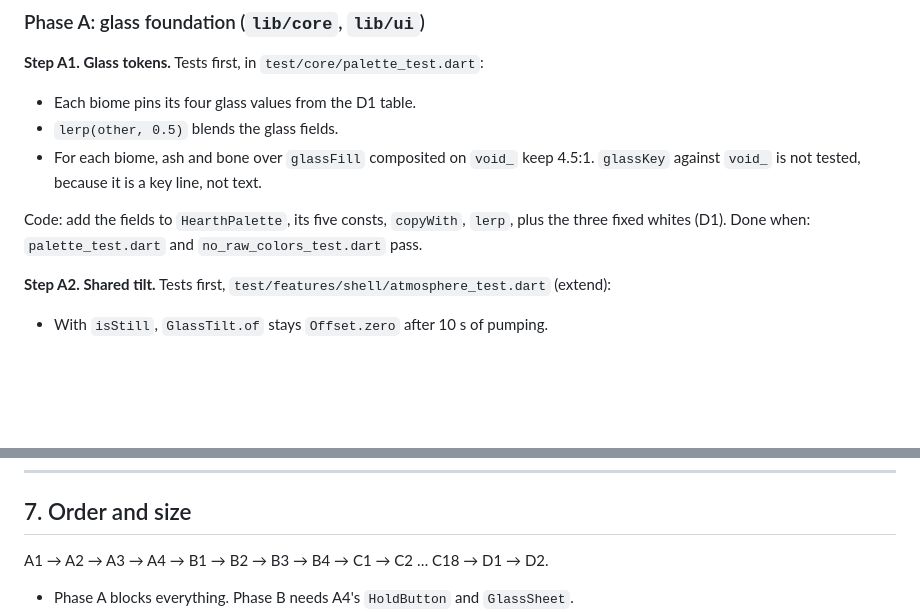
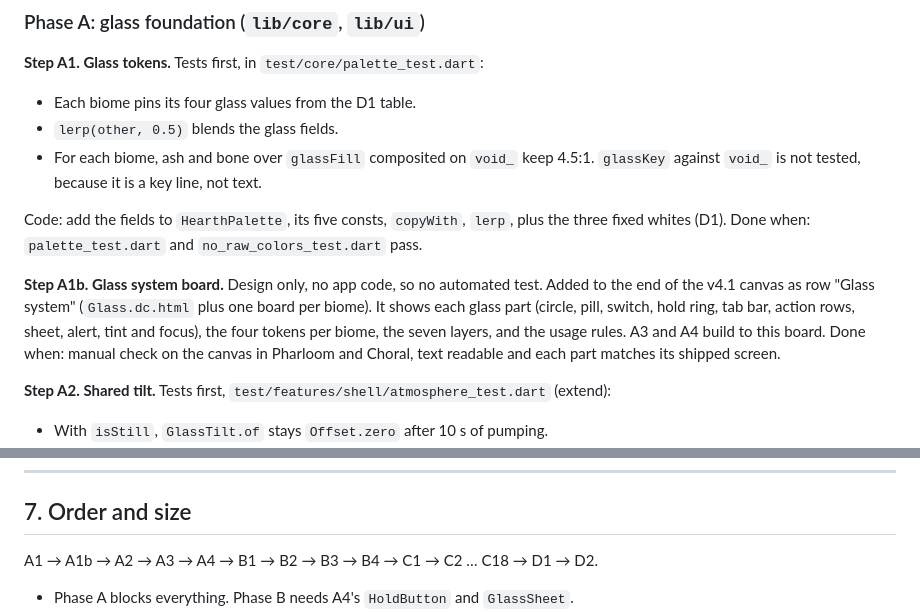
Before and after one commit to AiverReaver/soul-tasker, a Markdown page: V41_PLAN.md, 2 parts joined by grey strips. GitHub-like rendering; blank space fills up the shorter version.

Commit message:
docs: add step A1b, glass system board
Co-Authored-By: Claude Sonnet 5.5 <noreply@anthropic.com>

```diff
--- a/V41_PLAN.md
+++ b/V41_PLAN.md
@@ -295,6 +295,10 @@ Tests first, in `test/core/palette_test.dart`:
 Code: add the fields to `HearthPalette`, its five consts, `copyWith`, `lerp`, plus the three fixed whites (D1).
 Done when: `palette_test.dart` and `no_raw_colors_test.dart` pass.
 
+**Step A1b. Glass system board.** Design only, no app code, so no automated test.
+Added to the end of the v4.1 canvas as row "Glass system" (`Glass.dc.html` plus one board per biome). It shows each glass part (circle, pill, switch, hold ring, tab bar, action rows, sheet, alert, tint and focus), the four tokens per biome, the seven layers, and the usage rules. A3 and A4 build to this board.
+Done when: manual check on the canvas in Pharloom and Choral, text readable and each part matches its shipped screen.
+
 **Step A2. Shared tilt.**
 Tests first, `test/features/shell/atmosphere_test.dart` (extend):
 - With `isStill`, `GlassTilt.of` stays `Offset.zero` after 10 s of pumping.
@@ -542,7 +546,7 @@ Done when (phase C): every screen test passes, along with the full suite.
 
 ## 7. Order and size
 
-A1 → A2 → A3 → A4 → B1 → B2 → B3 → B4 → C1 → C2 … C18 → D1 → D2.
+A1 → A1b → A2 → A3 → A4 → B1 → B2 → B3 → B4 → C1 → C2 … C18 → D1 → D2.
 
 - Phase A blocks everything. Phase B needs A4's `HoldButton` and `GlassSheet`.
 - C1, C2 and C4 come first because they carry the hold rows. C16 changes how `TaskRow` opens its actions, so it goes right after C4. After that, C3, C5 to C15, C17 and C18 do not depend on each other and can be done in any order, or split across sessions. They touch separate files, apart from shared `lib/ui/` parts, which already exist after phase A.
```
